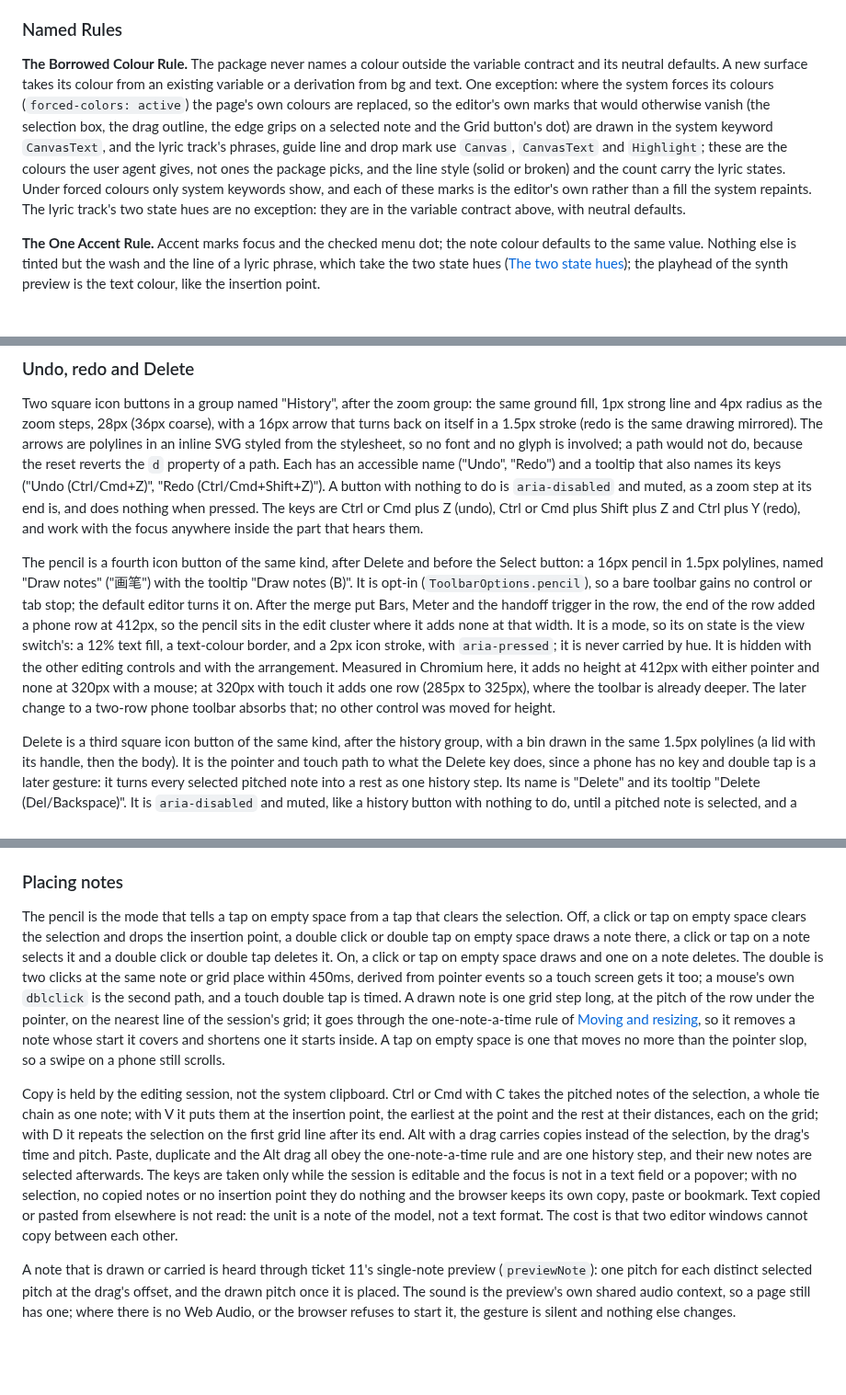
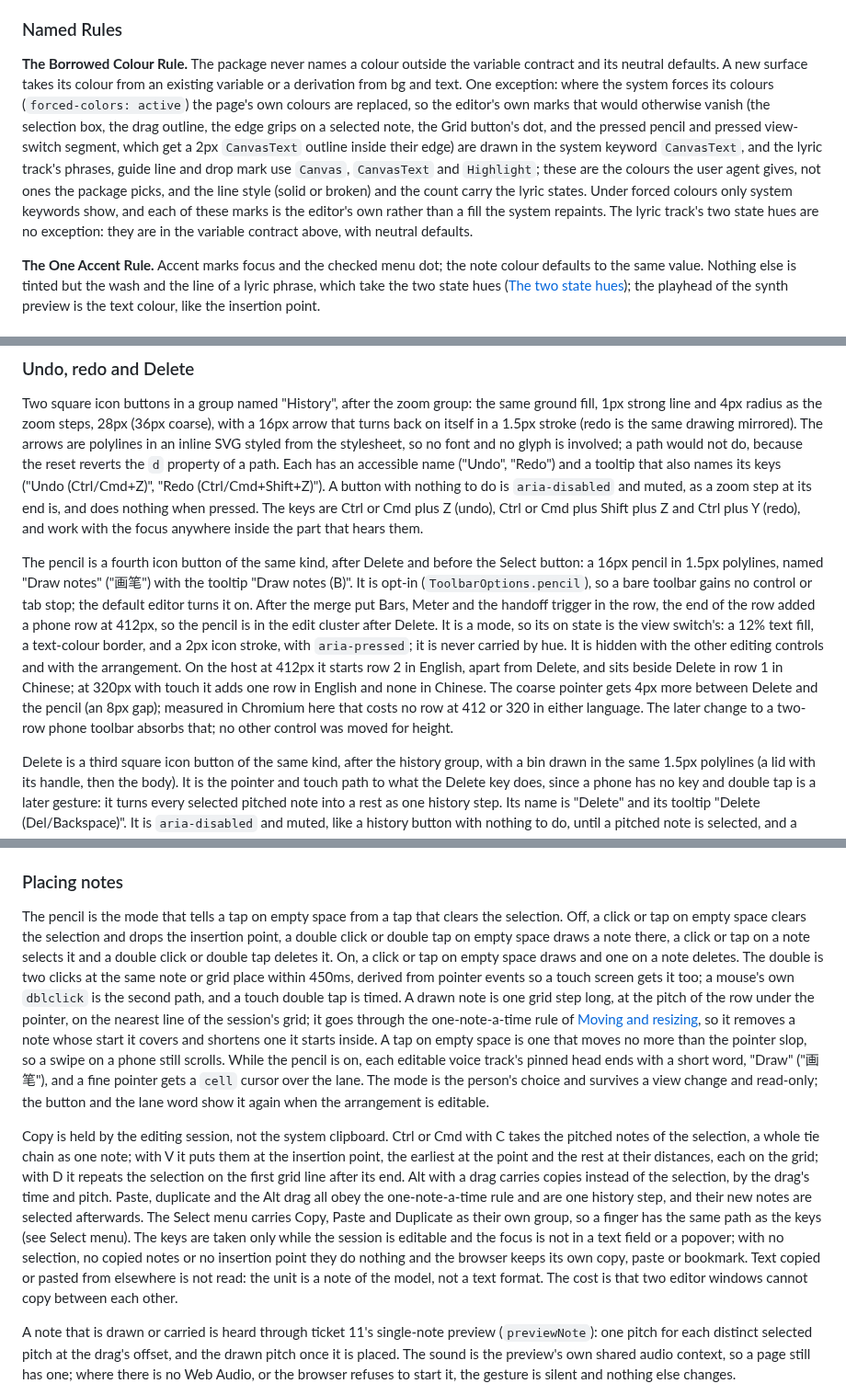
Before and after one commit to netaart/score-editor, a Markdown page: DESIGN.md, 3 parts joined by grey strips. Shown at 92% size. Drawn GitHub-style; blank space fills up the shorter version.

```diff
--- a/DESIGN.md
+++ b/DESIGN.md
@@ -184,7 +184,7 @@ Derived values used by the build: black-key row shading and the tint of every se
 
 ### Named Rules
 
-**The Borrowed Colour Rule.** The package never names a colour outside the variable contract and its neutral defaults. A new surface takes its colour from an existing variable or a derivation from bg and text. One exception: where the system forces its colours (`forced-colors: active`) the page's own colours are replaced, so the editor's own marks that would otherwise vanish (the selection box, the drag outline, the edge grips on a selected note and the Grid button's dot) are drawn in the system keyword `CanvasText`, and the lyric track's phrases, guide line and drop mark use `Canvas`, `CanvasText` and `Highlight`; these are the colours the user agent gives, not ones the package picks, and the line style (solid or broken) and the count carry the lyric states. Under forced colours only system keywords show, and each of these marks is the editor's own rather than a fill the system repaints. The lyric track's two state hues are no exception: they are in the variable contract above, with neutral defaults.
+**The Borrowed Colour Rule.** The package never names a colour outside the variable contract and its neutral defaults. A new surface takes its colour from an existing variable or a derivation from bg and text. One exception: where the system forces its colours (`forced-colors: active`) the page's own colours are replaced, so the editor's own marks that would otherwise vanish (the selection box, the drag outline, the edge grips on a selected note, the Grid button's dot, and the pressed pencil and pressed view-switch segment, which get a 2px `CanvasText` outline inside their edge) are drawn in the system keyword `CanvasText`, and the lyric track's phrases, guide line and drop mark use `Canvas`, `CanvasText` and `Highlight`; these are the colours the user agent gives, not ones the package picks, and the line style (solid or broken) and the count carry the lyric states. Under forced colours only system keywords show, and each of these marks is the editor's own rather than a fill the system repaints. The lyric track's two state hues are no exception: they are in the variable contract above, with neutral defaults.
 
 **The One Accent Rule.** Accent marks focus and the checked menu dot; the note colour defaults to the same value. Nothing else is tinted but the wash and the line of a lyric phrase, which take the two state hues ([The two state hues](#the-two-state-hues)); the playhead of the synth preview is the text colour, like the insertion point.
 
@@ -281,7 +281,7 @@ The Grid button (74px at 412px, next to the Select button) takes room from the t
 
 Two square icon buttons in a group named "History", after the zoom group: the same ground fill, 1px strong line and 4px radius as the zoom steps, 28px (36px coarse), with a 16px arrow that turns back on itself in a 1.5px stroke (redo is the same drawing mirrored). The arrows are polylines in an inline SVG styled from the stylesheet, so no font and no glyph is involved; a path would not do, because the reset reverts the `d` property of a path. Each has an accessible name ("Undo", "Redo") and a tooltip that also names its keys ("Undo (Ctrl/Cmd+Z)", "Redo (Ctrl/Cmd+Shift+Z)"). A button with nothing to do is `aria-disabled` and muted, as a zoom step at its end is, and does nothing when pressed. The keys are Ctrl or Cmd plus Z (undo), Ctrl or Cmd plus Shift plus Z and Ctrl plus Y (redo), and work with the focus anywhere inside the part that hears them.
 
-The pencil is a fourth icon button of the same kind, after Delete and before the Select button: a 16px pencil in 1.5px polylines, named "Draw notes" ("画笔") with the tooltip "Draw notes (B)". It is opt-in (`ToolbarOptions.pencil`), so a bare toolbar gains no control or tab stop; the default editor turns it on. After the merge put Bars, Meter and the handoff trigger in the row, the end of the row added a phone row at 412px, so the pencil sits in the edit cluster where it adds none at that width. It is a mode, so its on state is the view switch's: a 12% text fill, a text-colour border, and a 2px icon stroke, with `aria-pressed`; it is never carried by hue. It is hidden with the other editing controls and with the arrangement. Measured in Chromium here, it adds no height at 412px with either pointer and none at 320px with a mouse; at 320px with touch it adds one row (285px to 325px), where the toolbar is already deeper. The later change to a two-row phone toolbar absorbs that; no other control was moved for height.
+The pencil is a fourth icon button of the same kind, after Delete and before the Select button: a 16px pencil in 1.5px polylines, named "Draw notes" ("画笔") with the tooltip "Draw notes (B)". It is opt-in (`ToolbarOptions.pencil`), so a bare toolbar gains no control or tab stop; the default editor turns it on. After the merge put Bars, Meter and the handoff trigger in the row, the end of the row added a phone row at 412px, so the pencil is in the edit cluster after Delete. It is a mode, so its on state is the view switch's: a 12% text fill, a text-colour border, and a 2px icon stroke, with `aria-pressed`; it is never carried by hue. It is hidden with the other editing controls and with the arrangement. On the host at 412px it starts row 2 in English, apart from Delete, and sits beside Delete in row 1 in Chinese; at 320px with touch it adds one row in English and none in Chinese. The coarse pointer gets 4px more between Delete and the pencil (an 8px gap); measured in Chromium here that costs no row at 412 or 320 in either language. The later change to a two-row phone toolbar absorbs that; no other control was moved for height.
 
 Delete is a third square icon button of the same kind, after the history group, with a bin drawn in the same 1.5px polylines (a lid with its handle, then the body). It is the pointer and touch path to what the Delete key does, since a phone has no key and double tap is a later gesture: it turns every selected pitched note into a rest as one history step. Its name is "Delete" and its tooltip "Delete (Del/Backspace)". It is `aria-disabled` and muted, like a history button with nothing to do, until a pitched note is selected, and a forced press then does nothing; after a delete the selection holds only rests, so it mutes again, and undo brings the note back selected and the button with it. It has no colour of its own: the action can be undone, so it is not drawn as a danger. When the score refuses the edit, the toolbar's live region says why and where.
 
@@ -439,9 +439,9 @@ The editing keys leave the keys of the system and the host alone: Ctrl, Cmd or A
 
 ### Placing notes
 
-The pencil is the mode that tells a tap on empty space from a tap that clears the selection. Off, a click or tap on empty space clears the selection and drops the insertion point, a double click or double tap on empty space draws a note there, a click or tap on a note selects it and a double click or double tap deletes it. On, a click or tap on empty space draws and one on a note deletes. The double is two clicks at the same note or grid place within 450ms, derived from pointer events so a touch screen gets it too; a mouse's own `dblclick` is the second path, and a touch double tap is timed. A drawn note is one grid step long, at the pitch of the row under the pointer, on the nearest line of the session's grid; it goes through the one-note-a-time rule of [Moving and resizing](#moving-and-resizing), so it removes a note whose start it covers and shortens one it starts inside. A tap on empty space is one that moves no more than the pointer slop, so a swipe on a phone still scrolls.
+The pencil is the mode that tells a tap on empty space from a tap that clears the selection. Off, a click or tap on empty space clears the selection and drops the insertion point, a double click or double tap on empty space draws a note there, a click or tap on a note selects it and a double click or double tap deletes it. On, a click or tap on empty space draws and one on a note deletes. The double is two clicks at the same note or grid place within 450ms, derived from pointer events so a touch screen gets it too; a mouse's own `dblclick` is the second path, and a touch double tap is timed. A drawn note is one grid step long, at the pitch of the row under the pointer, on the nearest line of the session's grid; it goes through the one-note-a-time rule of [Moving and resizing](#moving-and-resizing), so it removes a note whose start it covers and shortens one it starts inside. A tap on empty space is one that moves no more than the pointer slop, so a swipe on a phone still scrolls. While the pencil is on, each editable voice track's pinned head ends with a short word, "Draw" ("画笔"), and a fine pointer gets a `cell` cursor over the lane. The mode is the person's choice and survives a view change and read-only; the button and the lane word show it again when the arrangement is editable.
 
-Copy is held by the editing session, not the system clipboard. Ctrl or Cmd with C takes the pitched notes of the selection, a whole tie chain as one note; with V it puts them at the insertion point, the earliest at the point and the rest at their distances, each on the grid; with D it repeats the selection on the first grid line after its end. Alt with a drag carries copies instead of the selection, by the drag's time and pitch. Paste, duplicate and the Alt drag all obey the one-note-a-time rule and are one history step, and their new notes are selected afterwards. The keys are taken only while the session is editable and the focus is not in a text field or a popover; with no selection, no copied notes or no insertion point they do nothing and the browser keeps its own copy, paste or bookmark. Text copied or pasted from elsewhere is not read: the unit is a note of the model, not a text format. The cost is that two editor windows cannot copy between each other.
+Copy is held by the editing session, not the system clipboard. Ctrl or Cmd with C takes the pitched notes of the selection, a whole tie chain as one note; with V it puts them at the insertion point, the earliest at the point and the rest at their distances, each on the grid; with D it repeats the selection on the first grid line after its end. Alt with a drag carries copies instead of the selection, by the drag's time and pitch. Paste, duplicate and the Alt drag all obey the one-note-a-time rule and are one history step, and their new notes are selected afterwards. The Select menu carries Copy, Paste and Duplicate as their own group, so a finger has the same path as the keys (see Select menu). The keys are taken only while the session is editable and the focus is not in a text field or a popover; with no selection, no copied notes or no insertion point they do nothing and the browser keeps its own copy, paste or bookmark. Text copied or pasted from elsewhere is not read: the unit is a note of the model, not a text format. The cost is that two editor windows cannot copy between each other.
 
 A note that is drawn or carried is heard through ticket 11's single-note preview (`previewNote`): one pitch for each distinct selected pitch at the drag's offset, and the drawn pitch once it is placed. The sound is the preview's own shared audio context, so a page still has one; where there is no Web Audio, or the browser refuses to start it, the gesture is silent and nothing else changes.
 
```
Also changed, not shown: other parts of DESIGN.md (+5 -5 lines), packages/score-editor/README.md (+2 -2 lines).
